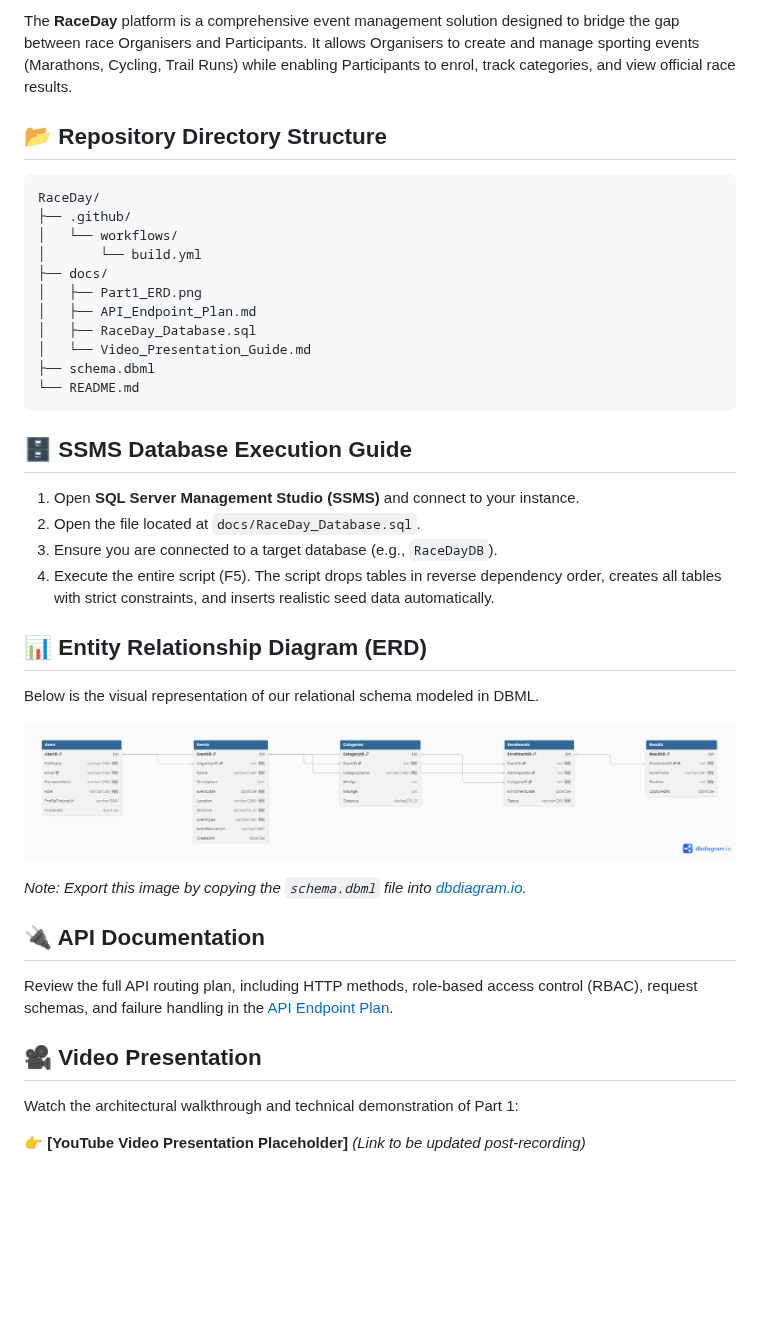
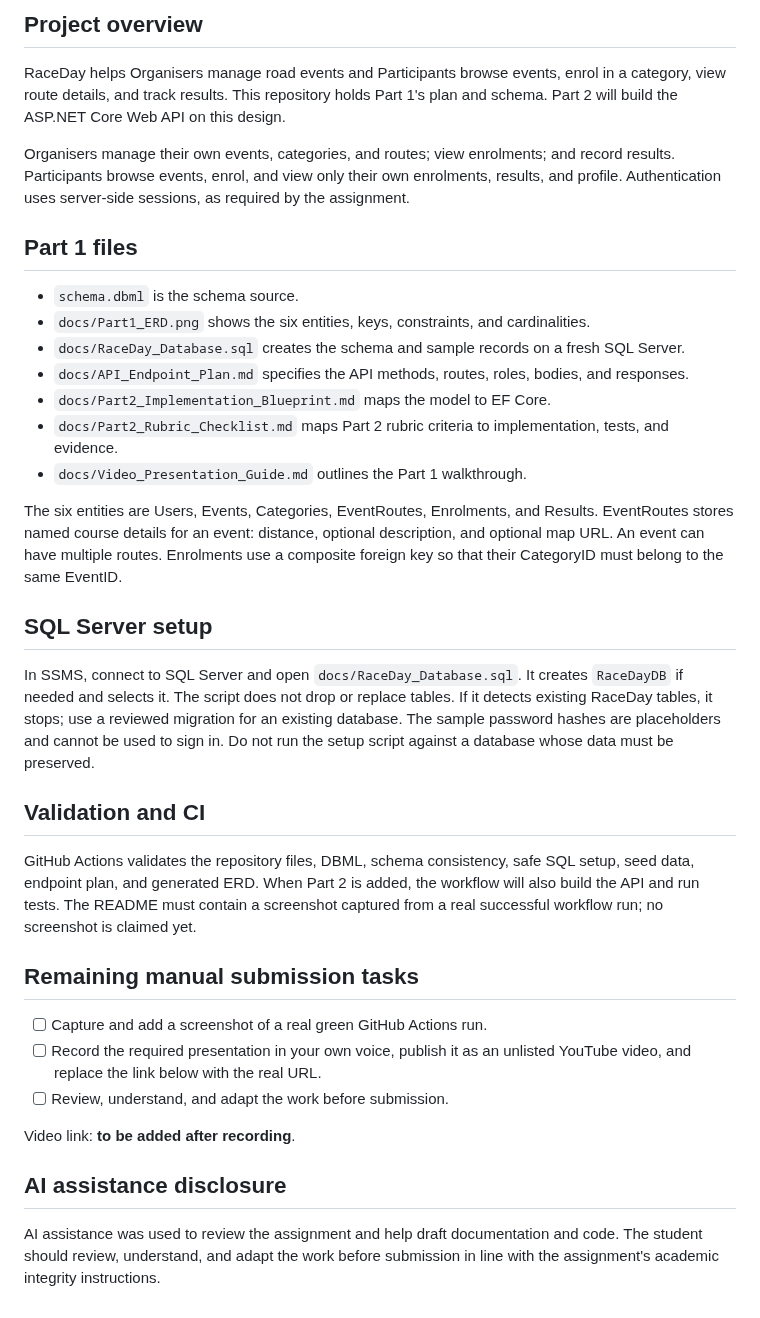
Before and after one commit to uncle-james-boy/RaceDay, a Markdown page: README.md, the part around one of its changes. GitHub-like rendering; pictures changed too: docs/Part1_ERD.png; blank space fills up the shorter version.

Commit message:
Repair Part 1 schema and validation artifacts

````diff
--- a/README.md
+++ b/README.md
@@ -4,43 +4,55 @@
 
-The **RaceDay** platform is a comprehensive event management solution designed to bridge the gap between race Organisers and Participants. It allows Organisers to create and manage sporting events (Marathons, Cycling, Trail Runs) while enabling Participants to enrol, track categories, and view official race results.
+## Project overview
 
-## 📂 Repository Directory Structure
+RaceDay helps Organisers manage road events and Participants browse events, enrol in a category,
+view route details, and track results. This repository holds Part 1's plan and schema. Part 2
+will build the ASP.NET Core Web API on this design.
 
-```text
-RaceDay/
-├── .github/
-│   └── workflows/
-│       └── build.yml
-├── docs/
-│   ├── Part1_ERD.png
-│   ├── API_Endpoint_Plan.md
-│   ├── RaceDay_Database.sql
-│   └── Video_Presentation_Guide.md
-├── schema.dbml
-└── README.md
-```
+Organisers manage their own events, categories, and routes; view enrolments; and record results.
+Participants browse events, enrol, and view only their own enrolments, results, and profile.
+Authentication uses server-side sessions, as required by the assignment.
 
-## 🗄️ SSMS Database Execution Guide
+## Part 1 files
 
-1. Open **SQL Server Management Studio (SSMS)** and connect to your instance.
-2. Open the file located at `docs/RaceDay_Database.sql`.
-3. Ensure you are connected to a target database (e.g., `RaceDayDB`).
-4. Execute the entire script (F5). The script drops tables in reverse dependency order, creates all tables with strict constraints, and inserts realistic seed data automatically.
+- `schema.dbml` is the schema source.
+- `docs/Part1_ERD.png` shows the six entities, keys, constraints, and cardinalities.
+- `docs/RaceDay_Database.sql` creates the schema and sample records on a fresh SQL Server.
+- `docs/API_Endpoint_Plan.md` specifies the API methods, routes, roles, bodies, and responses.
+- `docs/Part2_Implementation_Blueprint.md` maps the model to EF Core.
+- `docs/Part2_Rubric_Checklist.md` maps Part 2 rubric criteria to implementation, tests, and evidence.
+- `docs/Video_Presentation_Guide.md` outlines the Part 1 walkthrough.
 
-## 📊 Entity Relationship Diagram (ERD)
+The six entities are Users, Events, Categories, EventRoutes, Enrolments, and Results. EventRoutes
+stores named course details for an event: distance, optional description, and optional map URL. An
+event can have multiple routes. Enrolments use a composite foreign key so that their CategoryID
+must belong to the same EventID.
 
-Below is the visual representation of our relational schema modeled in DBML.
+## SQL Server setup
 
-![RaceDay ERD Diagram](docs/Part1_ERD.png)
+In SSMS, connect to SQL Server and open `docs/RaceDay_Database.sql`. It creates `RaceDayDB` if
+needed and selects it. The script does not drop or replace tables. If it detects existing RaceDay
+tables, it stops; use a reviewed migration for an existing database. The sample password hashes
+are placeholders and cannot be used to sign in. Do not run the setup script against a database
+whose data must be preserved.
 
-*Note: Export this image by copying the `schema.dbml` file into [dbdiagram.io](https://dbdiagram.io).*
+## Validation and CI
 
-## 🔌 API Documentation
+GitHub Actions validates the repository files, DBML, schema consistency, safe SQL setup, seed
+data, endpoint plan, and generated ERD. When Part 2 is added, the workflow will also build the API
+and run tests. The README must contain a screenshot captured from a real successful workflow run;
+no screenshot is claimed yet.
 
-Review the full API routing plan, including HTTP methods, role-based access control (RBAC), request schemas, and failure handling in the [API Endpoint Plan](docs/API_Endpoint_Plan.md).
+## Remaining manual submission tasks
 
-## 🎥 Video Presentation
+- [ ] Capture and add a screenshot of a real green GitHub Actions run.
+- [ ] Record the required presentation in your own voice, publish it as an unlisted YouTube
+  video, and replace the link below with the real URL.
+- [ ] Review, understand, and adapt the work before submission.
 
-Watch the architectural walkthrough and technical demonstration of Part 1:
+Video link: **to be added after recording**.
 
-👉 **[YouTube Video Presentation Placeholder]** *(Link to be updated post-recording)*
+## AI assistance disclosure
+
+AI assistance was used to review the assignment and help draft documentation and code. The
+student should review, understand, and adapt the work before submission in line with the
+assignment's academic integrity instructions.
````
Also changed, not shown: other parts of README.md (+1 -1 lines), docs/API_Endpoint_Plan.md (+65 -12 lines), docs/Part2_Implementation_Blueprint.md (added, +62 -0 lines), docs/Part2_Rubric_Checklist.md (added, +39 -0 lines), docs/Video_Presentation_Guide.md (+20 -25 lines), 6 other files.
